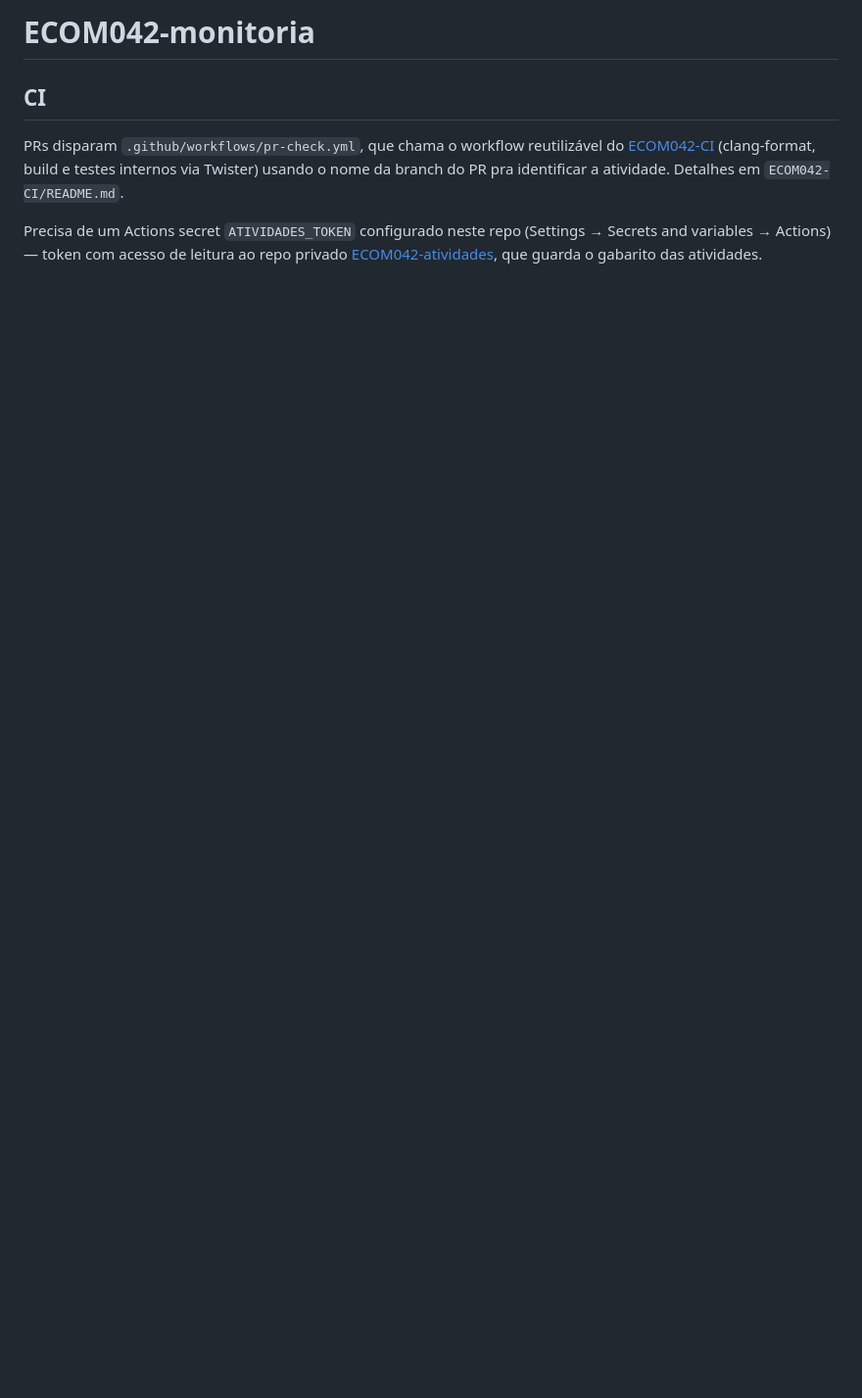
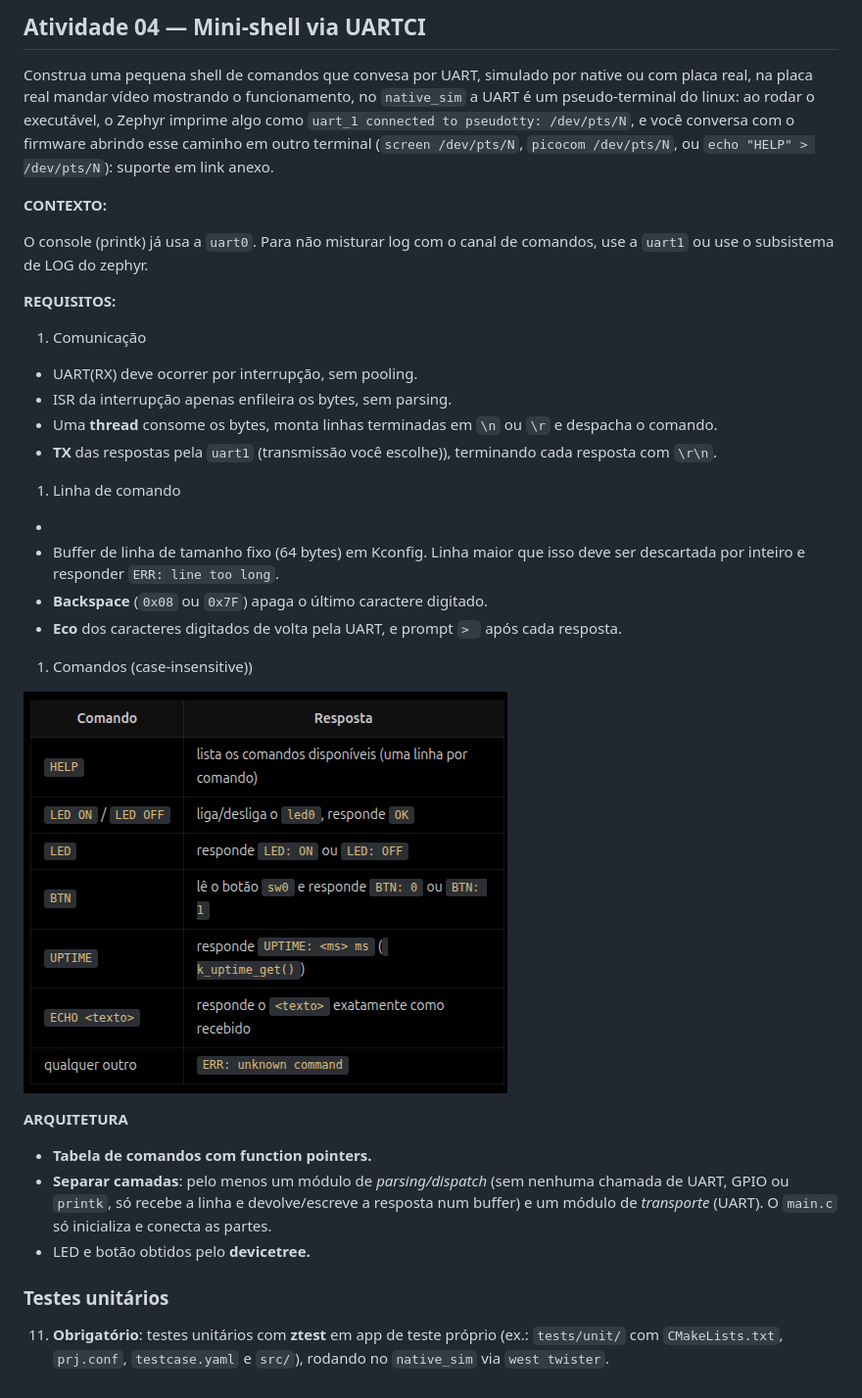
Before and after one commit to JoaoMatheusND/ECOM042-monitoria, a Markdown page: README.md, the part around the change. Shown at 98% size. Drawn GitHub-style; pictures changed too: image/README/1792444547245.png (added); blank space fills up the shorter version.

Commit message:
feat: atividade 04
Signed-off-by: João Dias <joao.dias@edge.ufal.br>

```diff
--- a/README.md
+++ b/README.md
@@ -1,13 +1,49 @@
-# ECOM042-monitoria
+## Atividade 04 — Mini-shell via UARTCI
 
-## CI
 
-PRs disparam `.github/workflows/pr-check.yml`, que chama o workflow
-reutilizável do [ECOM042-CI](https://github.com/JoaoMatheusND/ECOM042-CI)
-(clang-format, build e testes internos via Twister) usando o nome da branch
-do PR pra identificar a atividade. Detalhes em `ECOM042-CI/README.md`.
+Construa uma pequena shell de comandos que convesa por UART, simulado por native ou com placa real, na placa real mandar vídeo mostrando o funcionamento, no `native_sim` a UART é um pseudo-terminal do linux: ao rodar o executável, o Zephyr  imprime algo como `uart_1 connected to pseudotty: /dev/pts/N`, e você conversa com o firmware abrindo esse caminho em outro terminal (`screen /dev/pts/N`, `picocom /dev/pts/N`, ou `echo "HELP" > /dev/pts/N`): suporte em link anexo.
 
-Precisa de um Actions secret `ATIVIDADES_TOKEN` configurado neste repo
-(Settings → Secrets and variables → Actions) — token com acesso de leitura
-ao repo privado [ECOM042-atividades](https://github.com/JoaoMatheusND/ECOM042-atividades),
-que guarda o gabarito das atividades.
+**CONTEXTO:**
+
+O console (printk) já usa a `uart0`. Para não misturar log com o canal de comandos, use a `uart1` ou use o subsistema de LOG do zephyr.
+
+**REQUISITOS:**
+
+1. Comunicação
+
+* UART(RX) deve ocorrer por interrupção, sem pooling.
+* ISR da interrupção apenas enfileira os bytes, sem parsing.
+* Uma **thread** consome os bytes, monta linhas terminadas em `\n` ou
+  `\r` e despacha o comando.
+* **TX** das respostas pela `uart1` (transmissão você escolhe)), terminando cada resposta com
+  `\r\n`.
+
+1. Linha de comando
+
+*
+* Buffer de linha de tamanho fixo (64 bytes) em Kconfig. Linha maior que isso
+  deve ser descartada por inteiro e responder `ERR: line too long`.
+* **Backspace** (`0x08` ou `0x7F`) apaga o último caractere digitado.
+* **Eco** dos caracteres digitados de volta pela UART, e prompt `> `
+  após cada resposta.
+
+1. Comandos (case-insensitive))
+
+![1792444547245](image/README/1792444547245.png)
+
+**ARQUITETURA**
+
+* **Tabela de comandos com function pointers.**
+* **Separar camadas**: pelo menos um módulo de *parsing/dispatch*
+  (sem nenhuma chamada de UART, GPIO ou `printk`, só recebe a linha e
+  devolve/escreve a resposta num buffer) e um módulo de *transporte*
+  (UART). O `main.c` só inicializa e conecta as partes.
+* LED e botão obtidos pelo **devicetree.**
+
+
+### Testes unitários
+
+11. **Obrigatório**: testes unitários com **ztest** em
+    app de teste próprio (ex.: `tests/unit/` com `CMakeLists.txt`,
+    `prj.conf`, `testcase.yaml` e `src/`), rodando no `native_sim` via
+    `west twister`.
```
